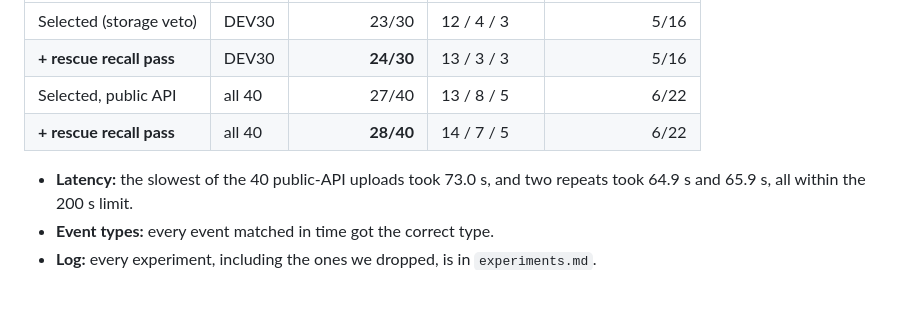
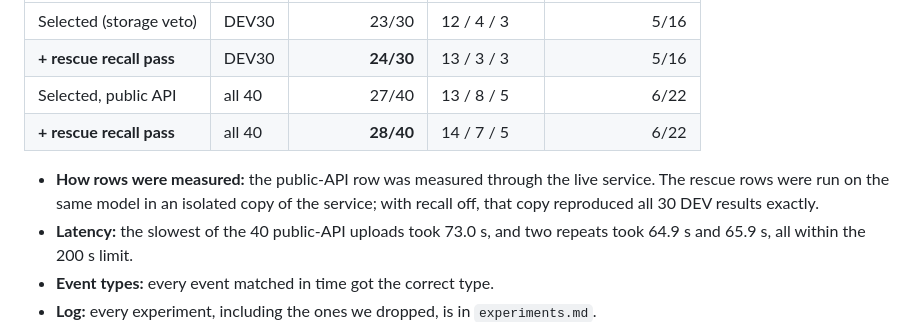
Before and after one commit to ibrakhim2906/fortebank-cash-handling-violation-detector, a Markdown page: README.md, the part around the change. Drawn GitHub-style; blank space fills up the shorter version.

Commit message:
README: state how each results row was measured
Co-Authored-By: Claude Opus 5.5 <noreply@anthropic.com>
Claude-Session: https://claude.ai/code/session_01SLBLD9Vkf4ZQaUJTcpWdVb

```diff
--- a/README.md
+++ b/README.md
@@ -55,6 +55,7 @@ All numbers come from real runs with the frozen evaluator (`scripts/eval_video.p
 | Selected, public API | all 40 | 27/40 | 13 / 8 / 5 | 6/22 |
 | **+ rescue recall pass** | all 40 | **28/40** | 14 / 7 / 5 | 6/22 |
 
+- **How rows were measured:** the public-API row was measured through the live service. The rescue rows were run on the same model in an isolated copy of the service; with recall off, that copy reproduced all 30 DEV results exactly.
 - **Latency:** the slowest of the 40 public-API uploads took 73.0 s, and two repeats took 64.9 s and 65.9 s, all within the 200 s limit.
 - **Event types:** every event matched in time got the correct type.
 - **Log:** every experiment, including the ones we dropped, is in `experiments.md`.
```
